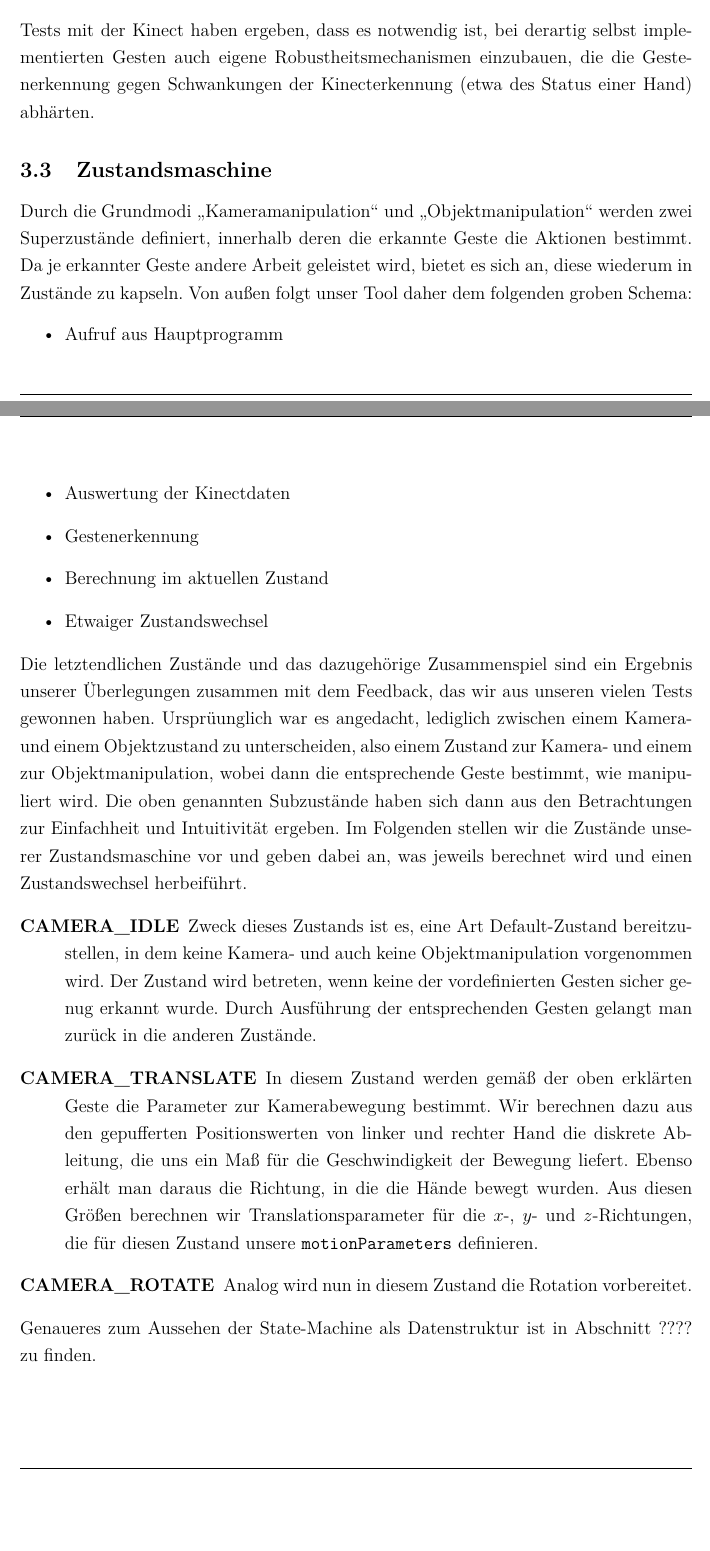
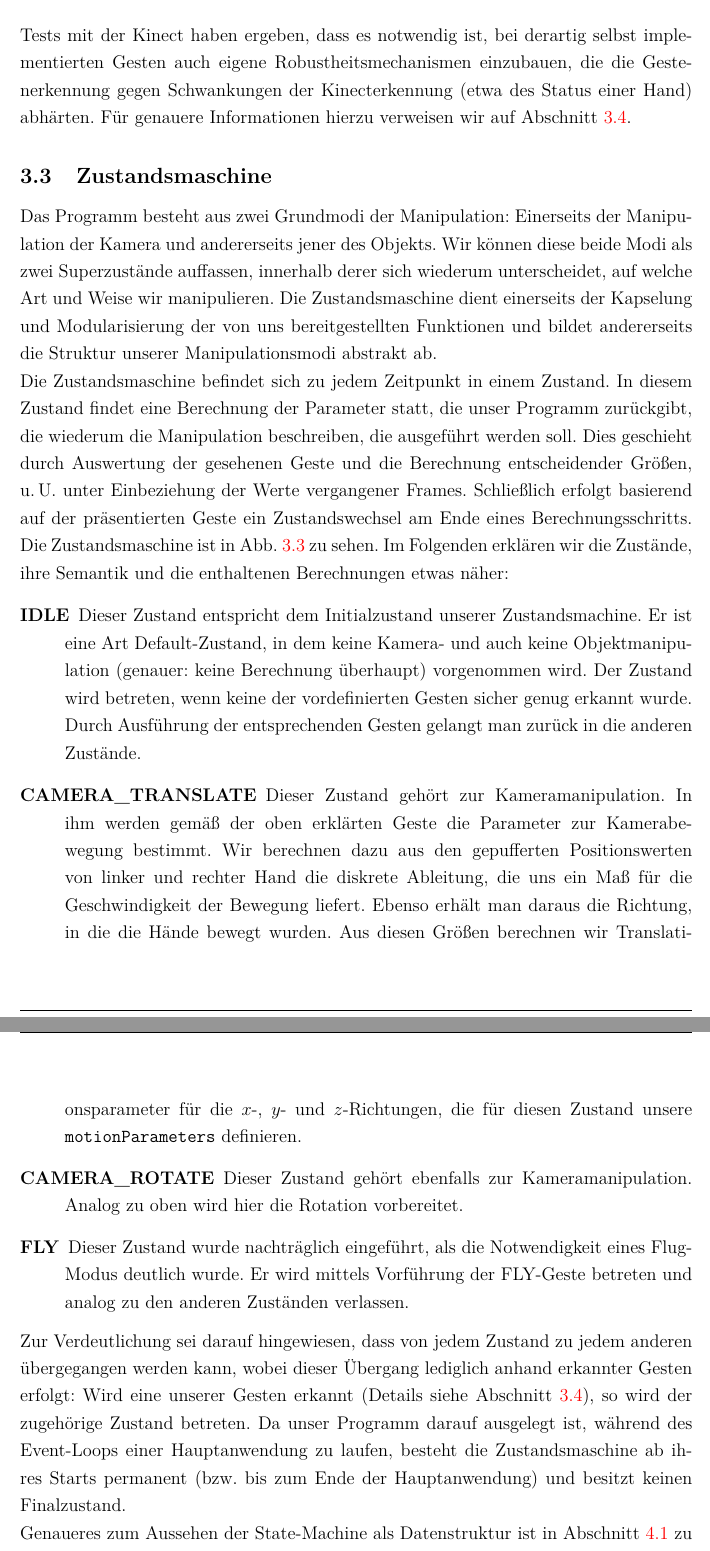
Before and after one commit to peli0451/Kinect2test, a LaTeX document (doc/ps.tex, which reads doc/sections/gesten.tex, doc/sections/zustandsmaschine.tex): two parts of pages 6 and 7 of 9 before the commit and two parts of pages 9 and 10 of 12 after it, joined at a grey line, cut so that both start at the same text, the shorter picture padded with empty space. Compiled offline with pdfLaTeX.

Commit message:
Dokument Abschnitte Gesten und Zustandsmaschine

```diff
--- a/doc/ps.tex
+++ b/doc/ps.tex
@@ -9,6 +9,7 @@
 \usepackage{tikz-uml}
 \usepackage[backend=bibtex]{biblatex}
 \addbibresource{literatur.bib}
+\usepackage[colorlinks]{hyperref}
 
 \newcommand*{\Title}{Projektseminar: Gestensteuerung einer 3D-Anwendung mittels Kinect}
 \newcommand{\Authors}{Mario Janke,\\Peter Lindner,\\Patrick Stäblein}
--- a/doc/sections/gesten.tex
+++ b/doc/sections/gesten.tex
@@ -7,20 +17,3 @@
 		\item[UNKNOWN] Dies enthält alles, was als keine der anderen Gesten erkannt wird.
 	\end{description}
-	Tests mit der Kinect haben ergeben, dass es notwendig ist, bei derartig selbst implementierten Gesten auch eigene Robustheitsmechanismen einzubauen, die die Gestenerkennung gegen Schwankungen der Kinecterkennung (etwa des Status einer Hand) abhärten.
-	\subsection{Zustandsmaschine}
-	Durch die Grundmodi \glqq Kameramanipulation\grqq~und \glqq Objektmanipulation\grqq~werden zwei Superzustände definiert, innerhalb deren die erkannte Geste die Aktionen bestimmt. Da je erkannter Geste andere Arbeit geleistet wird, bietet es sich an, diese wiederum in Zustände zu kapseln. Von außen folgt unser Tool daher dem folgenden groben Schema:
-	\begin{itemize}
-	\item Aufruf aus Hauptprogramm
-	\item Auswertung der Kinectdaten
-	\item Gestenerkennung
-	\item Berechnung im aktuellen Zustand
-	\item Etwaiger Zustandswechsel
-	\end{itemize}
-	Die letztendlichen Zustände und das dazugehörige Zusammenspiel sind ein Ergebnis unserer Überlegungen zusammen mit dem Feedback, das wir aus unseren vielen Tests gewonnen haben. Ursprüunglich war es angedacht, lediglich zwischen einem Kamera- und einem Objektzustand zu unterscheiden, also einem Zustand zur Kamera- und einem zur Objektmanipulation, wobei dann die entsprechende Geste bestimmt, wie manipuliert wird. Die oben genannten Subzustände haben sich dann aus den Betrachtungen zur Einfachheit und Intuitivität ergeben. Im Folgenden stellen wir die Zustände unserer Zustandsmaschine vor und geben dabei an, was jeweils berechnet wird und einen Zustandswechsel herbeiführt.
-	\begin{description} %TODO !
-		\item[CAMERA\_IDLE] Zweck dieses Zustands ist es, eine Art Default-Zustand bereitzustellen, in dem keine Kamera- und auch keine Objektmanipulation vorgenommen wird. Der Zustand wird betreten, wenn keine der vordefinierten Gesten sicher genug erkannt wurde. Durch Ausführung der entsprechenden Gesten gelangt man zurück in die anderen Zustände.
-		\item[CAMERA\_TRANSLATE] In diesem Zustand werden gemäß der oben erklärten Geste die Parameter zur Kamerabewegung bestimmt. Wir berechnen dazu aus den gepufferten Positionswerten von linker und rechter Hand die diskrete Ableitung, die uns ein Maß für die Geschwindigkeit der Bewegung liefert. Ebenso erhält man daraus die Richtung, in die die Hände bewegt wurden. Aus diesen Größen berechnen wir Translationsparameter für die $x$"=, $y$"= und $z$"=Richtungen, die für diesen Zustand unsere \texttt{motionParameters} definieren.
-		\item[CAMERA\_ROTATE] Analog wird nun in diesem Zustand die Rotation vorbereitet.
-	\end{description}
-	Genaueres zum Aussehen der State-Machine als Datenstruktur ist in Abschnitt ???? zu finden. %TODO
-	\include{statemachine}
+	Tests mit der Kinect haben ergeben, dass es notwendig ist, bei derartig selbst implementierten Gesten auch eigene Robustheitsmechanismen einzubauen, die die Gestenerkennung gegen Schwankungen der Kinecterkennung (etwa des Status einer Hand) abhärten. Für genauere Informationen hierzu verweisen wir auf Abschnitt \ref{sec:robustheit}.
--- a/doc/sections/zustandsmaschine.tex
+++ b/doc/sections/zustandsmaschine.tex
@@ -1,16 +1,11 @@
 \subsection{Zustandsmaschine}
-	Durch die Grundmodi \glqq Kameramanipulation\grqq~und \glqq Objektmanipulation\grqq~werden zwei Superzustände definiert, innerhalb deren die erkannte Geste die Aktionen bestimmt. Da je erkannter Geste andere Arbeit geleistet wird, bietet es sich an, diese wiederum in Zustände zu kapseln. Von außen folgt unser Tool daher dem folgenden groben Schema:
-	\begin{itemize}
-	\item Aufruf aus Hauptprogramm
-	\item Auswertung der Kinectdaten
-	\item Gestenerkennung
-	\item Berechnung im aktuellen Zustand
-	\item Etwaiger Zustandswechsel
-	\end{itemize}
-	Die letztendlichen Zustände und das dazugehörige Zusammenspiel sind ein Ergebnis unserer Überlegungen zusammen mit dem Feedback, das wir aus unseren vielen Tests gewonnen haben. Ursprüunglich war es angedacht, lediglich zwischen einem Kamera- und einem Objektzustand zu unterscheiden, also einem Zustand zur Kamera- und einem zur Objektmanipulation, wobei dann die entsprechende Geste bestimmt, wie manipuliert wird. Die oben genannten Subzustände haben sich dann aus den Betrachtungen zur Einfachheit und Intuitivität ergeben. Im Folgenden stellen wir die Zustände unserer Zustandsmaschine vor und geben dabei an, was jeweils berechnet wird und einen Zustandswechsel herbeiführt.
-	\begin{description} %TODO !
-		\item[CAMERA\_IDLE] Zweck dieses Zustands ist es, eine Art Default-Zustand bereitzustellen, in dem keine Kamera- und auch keine Objektmanipulation vorgenommen wird. Der Zustand wird betreten, wenn keine der vordefinierten Gesten sicher genug erkannt wurde. Durch Ausführung der entsprechenden Gesten gelangt man zurück in die anderen Zustände.
-		\item[CAMERA\_TRANSLATE] In diesem Zustand werden gemäß der oben erklärten Geste die Parameter zur Kamerabewegung bestimmt. Wir berechnen dazu aus den gepufferten Positionswerten von linker und rechter Hand die diskrete Ableitung, die uns ein Maß für die Geschwindigkeit der Bewegung liefert. Ebenso erhält man daraus die Richtung, in die die Hände bewegt wurden. Aus diesen Größen berechnen wir Translationsparameter für die $x$"=, $y$"= und $z$"=Richtungen, die für diesen Zustand unsere \texttt{motionParameters} definieren.
-		\item[CAMERA\_ROTATE] Analog wird nun in diesem Zustand die Rotation vorbereitet.
+	Das Programm besteht aus zwei Grundmodi der Manipulation: Einerseits der Manipulation der Kamera und andererseits jener des Objekts. Wir können diese beide Modi als zwei Superzustände auffassen, innerhalb derer sich wiederum unterscheidet, auf welche Art und Weise wir manipulieren. Die Zustandsmaschine dient einerseits der Kapselung und Modularisierung der von uns bereitgestellten Funktionen und bildet andererseits die Struktur unserer Manipulationsmodi abstrakt ab.\par
+	Die Zustandsmaschine befindet sich zu jedem Zeitpunkt in einem Zustand. In diesem Zustand findet eine Berechnung der Parameter statt, die unser Programm zurückgibt, die wiederum die Manipulation beschreiben, die ausgeführt werden soll. Dies geschieht durch Auswertung der gesehenen Geste und die Berechnung entscheidender Größen, u.\,U. unter Einbeziehung der Werte vergangener Frames. Schließlich erfolgt basierend auf der präsentierten Geste ein Zustandswechsel am Ende eines Berechnungsschritts. Die Zustandsmaschine ist in Abb. \ref{fig:sm} zu sehen. Im Folgenden erklären wir die Zustände, ihre Semantik und die enthaltenen Berechnungen etwas näher:
+	\begin{description}
+		\item[IDLE] Dieser Zustand entspricht dem Initialzustand unserer Zustandsmachine. Er ist eine Art Default-Zustand, in dem keine Kamera- und auch keine Objektmanipulation (genauer: keine Berechnung überhaupt) vorgenommen wird. Der Zustand wird betreten, wenn keine der vordefinierten Gesten sicher genug erkannt wurde. Durch Ausführung der entsprechenden Gesten gelangt man zurück in die anderen Zustände.
+		\item[CAMERA\_TRANSLATE] Dieser Zustand gehört zur Kameramanipulation. In ihm werden gemäß der oben erklärten Geste die Parameter zur Kamerabewegung bestimmt. Wir berechnen dazu aus den gepufferten Positionswerten von linker und rechter Hand die diskrete Ableitung, die uns ein Maß für die Geschwindigkeit der Bewegung liefert. Ebenso erhält man daraus die Richtung, in die die Hände bewegt wurden. Aus diesen Größen berechnen wir Translationsparameter für die $x$"=, $y$"= und $z$"=Richtungen, die für diesen Zustand unsere \texttt{motionParameters} definieren. %TODO
+		\item[CAMERA\_ROTATE] Dieser Zustand gehört ebenfalls zur Kameramanipulation. Analog zu oben wird hier die Rotation vorbereitet. %TODO
+		\item[FLY] Dieser Zustand wurde nachträglich eingeführt, als die Notwendigkeit eines Flug-Modus deutlich wurde. Er wird mittels Vorführung der FLY"=Geste betreten und analog zu den anderen Zuständen verlassen. %TODO
 	\end{description}
-	Genaueres zum Aussehen der State-Machine als Datenstruktur ist in Abschnitt ???? zu finden. %TODO
+	Zur Verdeutlichung sei darauf hingewiesen, dass von jedem Zustand zu jedem anderen übergegangen werden kann, wobei dieser Übergang lediglich anhand erkannter Gesten erfolgt: Wird eine unserer Gesten erkannt (Details siehe Abschnitt \ref{sec:robustheit}), so wird der zugehörige Zustand betreten. Da unser Programm darauf ausgelegt ist, während des Event-Loops einer Hauptanwendung zu laufen, besteht die Zustandsmaschine ab ihres Starts permanent (bzw. bis zum Ende der Hauptanwendung) und besitzt keinen Finalzustand.\par
+	Genaueres zum Aussehen der State-Machine als Datenstruktur ist in Abschnitt \ref{sec:ds} zu finden.
```
Also changed, not shown: doc/ps-blx.bib (+2 -2 lines), doc/sections/datenstrukturen.tex (+1 -1 lines), doc/statemachine.tex (+6 -0 lines), doc/ps.bbl, doc/ps.pdf, doc/ps.tex (12 more changed lines), doc/sections/gesten.tex (25 more changed lines), doc/sections/zustandsmaschine.tex (4 more changed lines), 12 other files.
